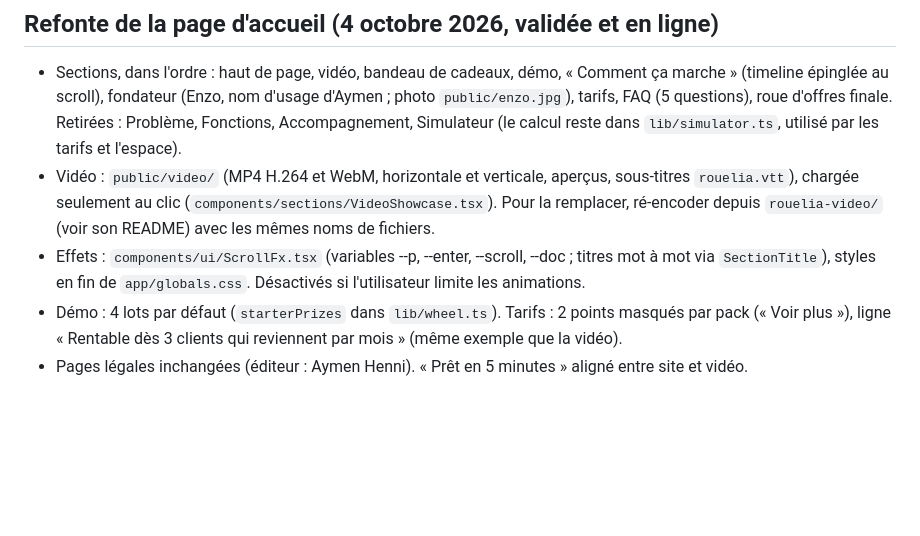
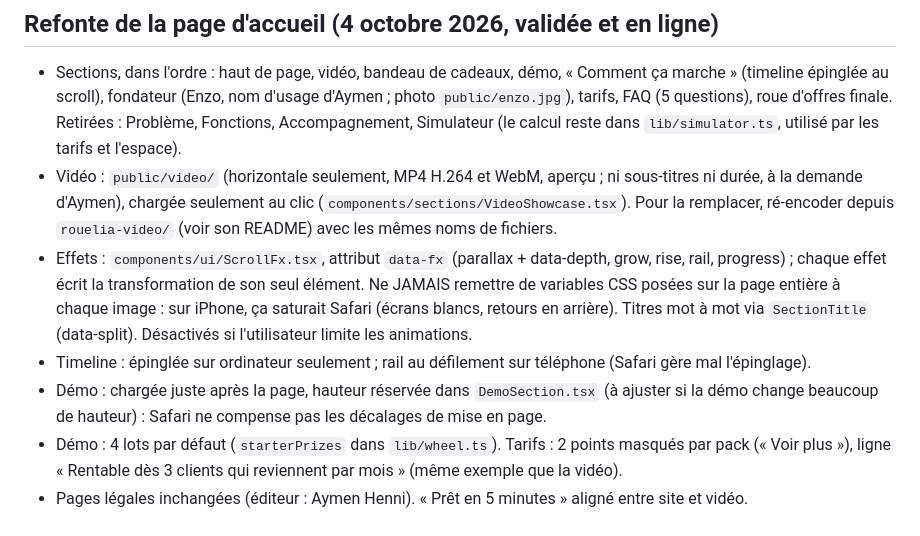
Before and after one commit to ahennifr-prog/site-coiffure, a Markdown page: rouelia/REPRISE.md, the part around the change. Rendered like a GitHub page; blank space fills up the shorter version.

Commit message:
Note de reprise : effets au défilement et règles pour Safari
Co-Authored-By: Claude Opus 5.5 <noreply@anthropic.com>
Claude-Session: https://claude.ai/code/session_01XG44ys5EEDNxN1yynWpYwz

```diff
--- a/rouelia/REPRISE.md
+++ b/rouelia/REPRISE.md
@@ -256,11 +256,16 @@ refonte saisonnière, chevalet, support sous 24 h.
   épinglée au scroll), fondateur (Enzo, nom d'usage d'Aymen ; photo `public/enzo.jpg`), tarifs, FAQ (5 questions),
   roue d'offres finale. Retirées : Problème, Fonctions, Accompagnement, Simulateur (le calcul reste dans
   `lib/simulator.ts`, utilisé par les tarifs et l'espace).
-- Vidéo : `public/video/` (MP4 H.264 et WebM, horizontale et verticale, aperçus, sous-titres `rouelia.vtt`),
+- Vidéo : `public/video/` (horizontale seulement, MP4 H.264 et WebM, aperçu ; ni sous-titres ni durée, à la demande d'Aymen),
   chargée seulement au clic (`components/sections/VideoShowcase.tsx`). Pour la remplacer, ré-encoder depuis
   `rouelia-video/` (voir son README) avec les mêmes noms de fichiers.
-- Effets : `components/ui/ScrollFx.tsx` (variables --p, --enter, --scroll, --doc ; titres mot à mot via
-  `SectionTitle`), styles en fin de `app/globals.css`. Désactivés si l'utilisateur limite les animations.
+- Effets : `components/ui/ScrollFx.tsx`, attribut `data-fx` (parallax + data-depth, grow, rise, rail, progress) ;
+  chaque effet écrit la transformation de son seul élément. Ne JAMAIS remettre de variables CSS posées
+  sur la page entière à chaque image : sur iPhone, ça saturait Safari (écrans blancs, retours en arrière).
+  Titres mot à mot via `SectionTitle` (data-split). Désactivés si l'utilisateur limite les animations.
+- Timeline : épinglée sur ordinateur seulement ; rail au défilement sur téléphone (Safari gère mal l'épinglage).
+- Démo : chargée juste après la page, hauteur réservée dans `DemoSection.tsx` (à ajuster si la démo change
+  beaucoup de hauteur) : Safari ne compense pas les décalages de mise en page.
 - Démo : 4 lots par défaut (`starterPrizes` dans `lib/wheel.ts`). Tarifs : 2 points masqués par pack (« Voir plus »),
   ligne « Rentable dès 3 clients qui reviennent par mois » (même exemple que la vidéo).
 - Pages légales inchangées (éditeur : Aymen Henni). « Prêt en 5 minutes » aligné entre site et vidéo.
```
